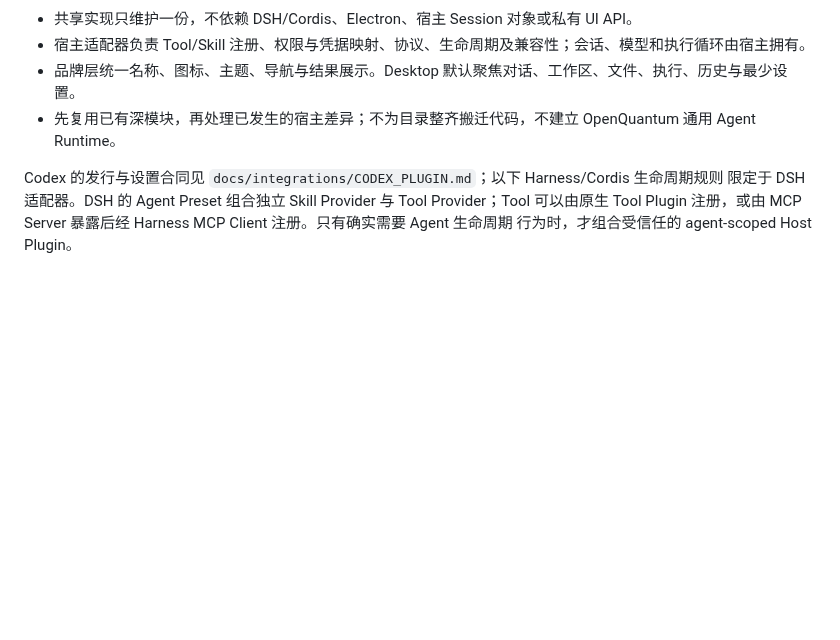
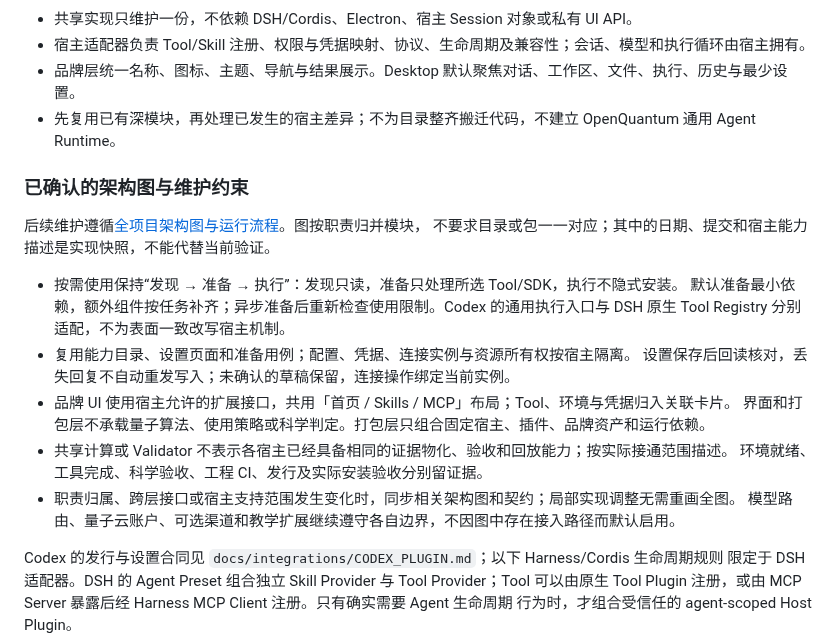
Before and after one commit to xi-zhao/OpenQuantum, a Markdown page: AGENTS.md, the part around the change. Rendered like a GitHub page; blank space fills up the shorter version.

Commit message:
docs: preserve approved architecture and maintenance boundaries (#65)

```diff
--- a/AGENTS.md
+++ b/AGENTS.md
@@ -44,6 +44,23 @@ OpenQuantum 的核心产品是可跨宿主使用的量子科研插件：共享 S
 - 宿主适配器负责 Tool/Skill 注册、权限与凭据映射、协议、生命周期及兼容性；会话、模型和执行循环由宿主拥有。
 - 品牌层统一名称、图标、主题、导航与结果展示。Desktop 默认聚焦对话、工作区、文件、执行、历史与最少设置。
 - 先复用已有深模块，再处理已发生的宿主差异；不为目录整齐搬迁代码，不建立 OpenQuantum 通用 Agent Runtime。
+
+### 已确认的架构图与维护约束
+
+后续维护遵循[全项目架构图与运行流程](docs/architecture/PROJECT_ARCHITECTURE.md)。图按职责归并模块，
+不要求目录或包一一对应；其中的日期、提交和宿主能力描述是实现快照，不能代替当前验证。
+
+- 按需使用保持“发现 → 准备 → 执行”：发现只读，准备只处理所选 Tool/SDK，执行不隐式安装。
+  默认准备最小依赖，额外组件按任务补齐；异步准备后重新检查使用限制。Codex 的通用执行入口与
+  DSH 原生 Tool Registry 分别适配，不为表面一致改写宿主机制。
+- 复用能力目录、设置页面和准备用例；配置、凭据、连接实例与资源所有权按宿主隔离。
+  设置保存后回读核对，丢失回复不自动重发写入；未确认的草稿保留，连接操作绑定当前实例。
+- 品牌 UI 使用宿主允许的扩展接口，共用「首页 / Skills / MCP」布局；Tool、环境与凭据归入关联卡片。
+  界面和打包层不承载量子算法、使用策略或科学判定。打包层只组合固定宿主、插件、品牌资产和运行依赖。
+- 共享计算或 Validator 不表示各宿主已经具备相同的证据物化、验收和回放能力；按实际接通范围描述。
+  环境就绪、工具完成、科学验收、工程 CI、发行及实际安装验收分别留证据。
+- 职责归属、跨层接口或宿主支持范围发生变化时，同步相关架构图和契约；局部实现调整无需重画全图。
+  模型路由、量子云账户、可选渠道和教学扩展继续遵守各自边界，不因图中存在接入路径而默认启用。
 
 Codex 的发行与设置合同见 `docs/integrations/CODEX_PLUGIN.md`；以下 Harness/Cordis 生命周期规则
 限定于 DSH 适配器。DSH 的 Agent Preset 组合独立 Skill Provider 与 Tool Provider；Tool 可以由原生
```
Also changed, not shown: docs/README.md (+3 -0 lines), docs/architecture/PROJECT_ARCHITECTURE.md (added, +55 -0 lines), docs/architecture/images/project-overview.png (added), docs/architecture/images/task-and-acceptance.png (added).
